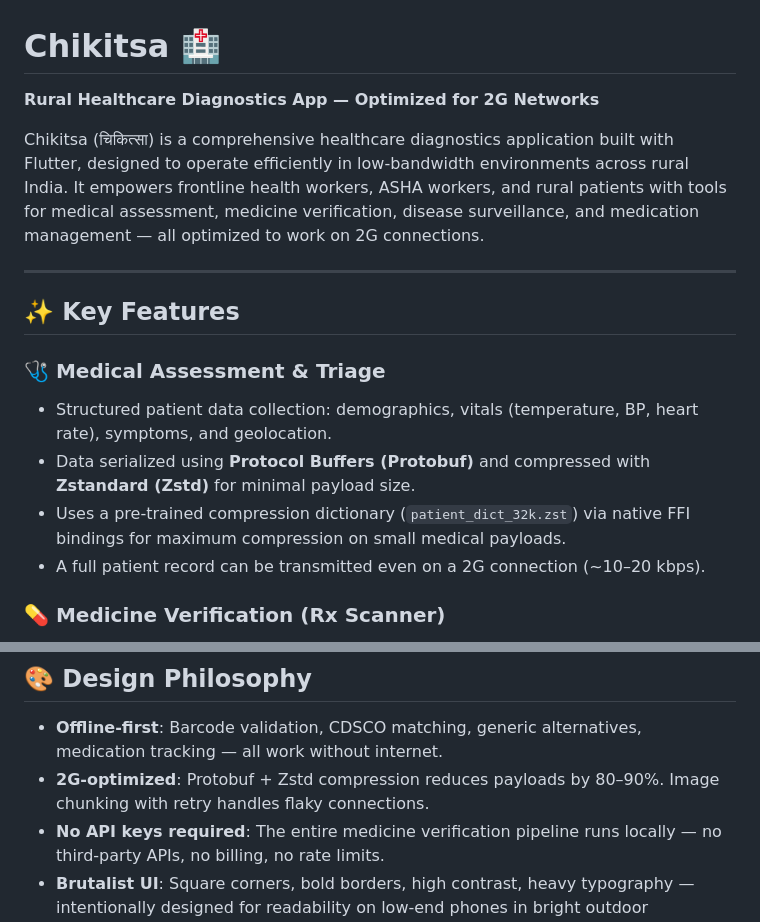
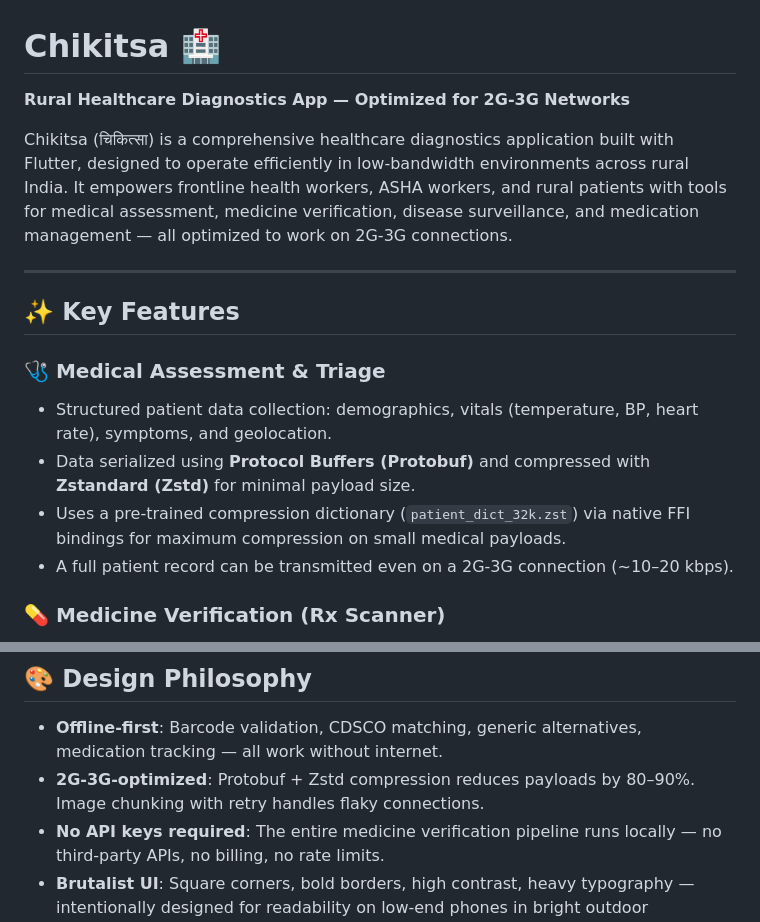
Before and after one commit to Jalwaysontop/Chikitsa, a Markdown page: README.md, 2 parts joined by grey strips. Drawn GitHub-style.

```diff
--- a/README.md
+++ b/README.md
@@ -1,8 +1,8 @@
 # Chikitsa 🏥
 
-**Rural Healthcare Diagnostics App — Optimized for 2G Networks**
+**Rural Healthcare Diagnostics App — Optimized for 2G-3G Networks**
 
-Chikitsa (चिकित्सा) is a comprehensive healthcare diagnostics application built with Flutter, designed to operate efficiently in low-bandwidth environments across rural India. It empowers frontline health workers, ASHA workers, and rural patients with tools for medical assessment, medicine verification, disease surveillance, and medication management — all optimized to work on 2G connections.
+Chikitsa (चिकित्सा) is a comprehensive healthcare diagnostics application built with Flutter, designed to operate efficiently in low-bandwidth environments across rural India. It empowers frontline health workers, ASHA workers, and rural patients with tools for medical assessment, medicine verification, disease surveillance, and medication management — all optimized to work on 2G-3G connections.
 
 ---
 
@@ -12,7 +12,7 @@ Chikitsa (चिकित्सा) is a comprehensive healthcare diagnostics ap
 - Structured patient data collection: demographics, vitals (temperature, BP, heart rate), symptoms, and geolocation.
 - Data serialized using **Protocol Buffers (Protobuf)** and compressed with **Zstandard (Zstd)** for minimal payload size.
 - Uses a pre-trained compression dictionary (`patient_dict_32k.zst`) via native FFI bindings for maximum compression on small medical payloads.
-- A full patient record can be transmitted even on a 2G connection (~10–20 kbps).
+- A full patient record can be transmitted even on a 2G-3G connection (~10–20 kbps).
 
 ### 💊 Medicine Verification (Rx Scanner)
 - Photograph a medicine package using the phone camera.
@@ -258,7 +258,7 @@ The verification pipeline has three stages:
 ## 🎨 Design Philosophy
 
 - **Offline-first**: Barcode validation, CDSCO matching, generic alternatives, medication tracking — all work without internet.
-- **2G-optimized**: Protobuf + Zstd compression reduces payloads by 80–90%. Image chunking with retry handles flaky connections.
+- **2G-3G-optimized**: Protobuf + Zstd compression reduces payloads by 80–90%. Image chunking with retry handles flaky connections.
 - **No API keys required**: The entire medicine verification pipeline runs locally — no third-party APIs, no billing, no rate limits.
 - **Brutalist UI**: Square corners, bold borders, high contrast, heavy typography — intentionally designed for readability on low-end phones in bright outdoor conditions.
 - **Accessibility**: Multi-language support (5 Indian languages), voice input, and large touch targets for users of all literacy levels.
```
